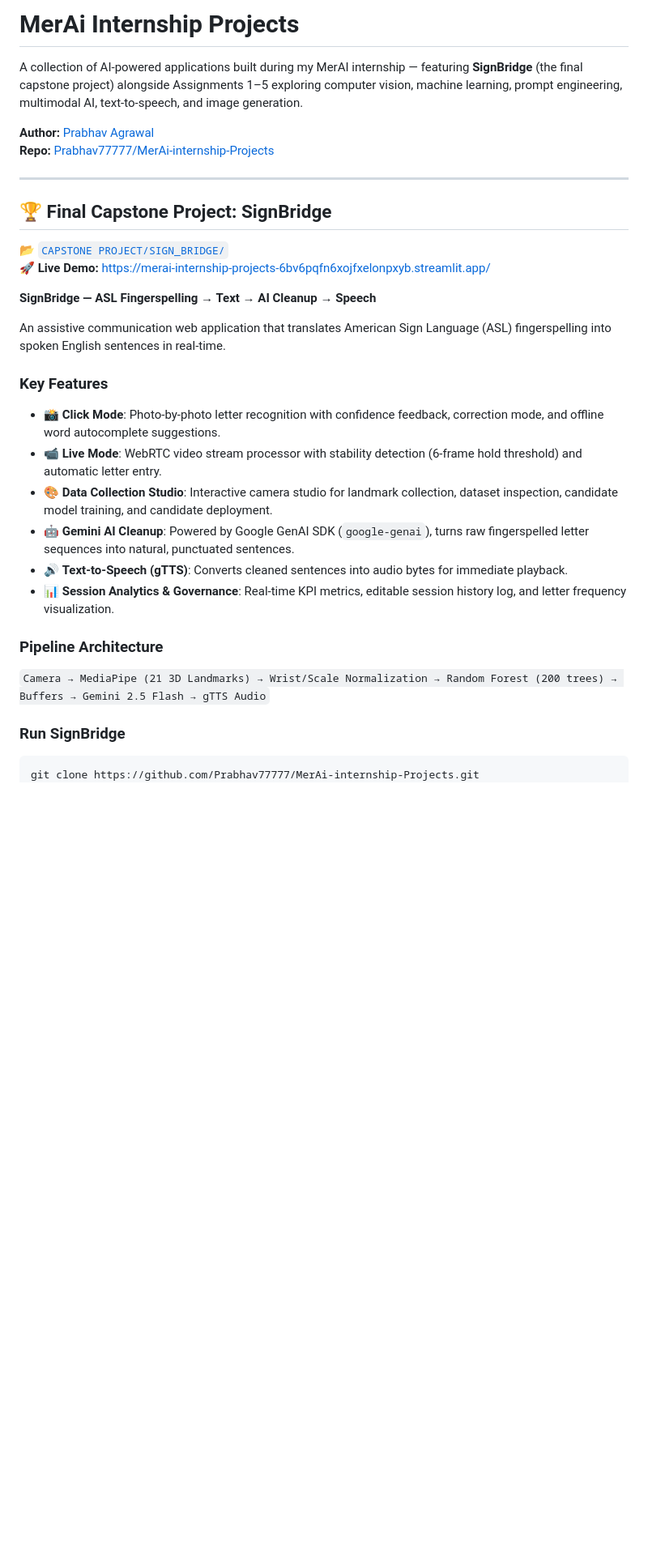
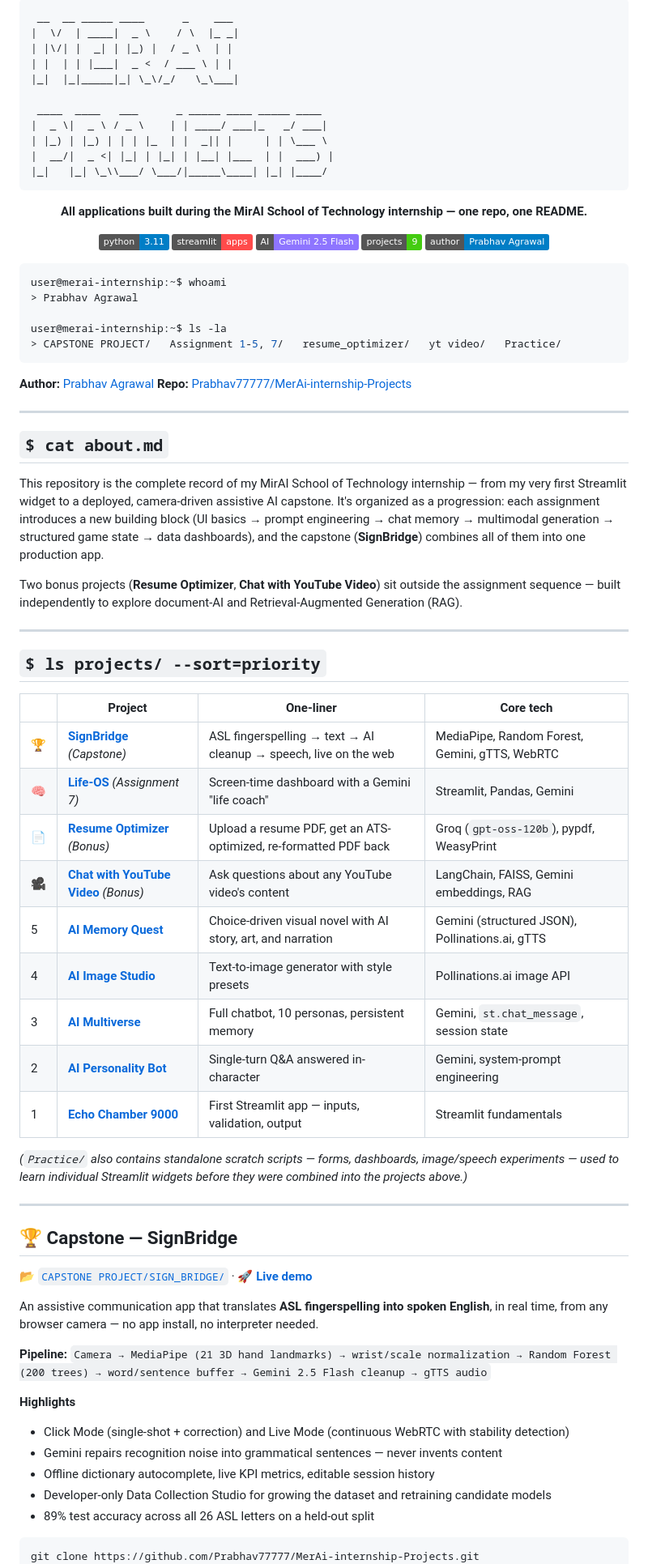
Before and after one commit to Prabhav77777/MerAi-internship-Projects, a Markdown page: README.md, the part around one of its changes. Shown at 81% size. Rendered like a GitHub page; badges without logos; blank space fills up the shorter version.

````diff
--- a/README.md
+++ b/README.md
@@ -1,33 +1,81 @@
-# MerAi Internship Projects
+```
+ __  __ _____ ____      _    ___
+|  \/  | ____|  _ \    / \  |_ _|
+| |\/| |  _| | |_) |  / _ \  | |
+| |  | | |___|  _ <  / ___ \ | |
+|_|  |_|_____|_| \_\/_/   \_\___|
 
-A collection of AI-powered applications built during my MerAI internship — featuring **SignBridge** (the final capstone project) alongside Assignments 1–5 exploring computer vision, machine learning, prompt engineering, multimodal AI, text-to-speech, and image generation.
+ ____  ____   ___      _ _____ ____ _____ ____
+|  _ \|  _ \ / _ \    | | ____/ ___|_   _/ ___|
+| |_) | |_) | | | |_  | |  _|| |     | | \___ \
+|  __/|  _ <| |_| | |_| | |__| |___  | |  ___) |
+|_|   |_| \_\\___/ \___/|_____\____| |_| |____/
+```
+
+<p align="center"><b>All applications built during the MirAI School of Technology internship — one repo, one README.</b></p>
+
+<p align="center">
+  <img alt="python" src="https://img.shields.io/badge/python-3.11-blue?logo=python&logoColor=white">
+  <img alt="streamlit" src="https://img.shields.io/badge/streamlit-apps-FF4B4B?logo=streamlit&logoColor=white">
+  <img alt="gemini" src="https://img.shields.io/badge/AI-Gemini%202.5%20Flash-8E75FF?logo=googlegemini&logoColor=white">
+  <img alt="projects" src="https://img.shields.io/badge/projects-9-success">
+  <img alt="author" src="https://img.shields.io/badge/author-Prabhav%20Agrawal-informational">
+</p>
+
+```bash
+user@merai-internship:~$ whoami
+> Prabhav Agrawal
+
+user@merai-internship:~$ ls -la
+> CAPSTONE PROJECT/   Assignment 1-5, 7/   resume_optimizer/   yt video/   Practice/
+```
 
 **Author:** [Prabhav Agrawal](https://github.com/Prabhav77777)
 **Repo:** [Prabhav77777/MerAi-internship-Projects](https://github.com/Prabhav77777/MerAi-internship-Projects)
 
 ---
 
-## 🏆 Final Capstone Project: SignBridge
+## `$ cat about.md`
 
-📂 [`CAPSTONE PROJECT/SIGN_BRIDGE/`](CAPSTONE%20PROJECT/SIGN_BRIDGE/)
-🚀 **Live Demo:** [https://merai-internship-projects-6bv6pqfn6xojfxelonpxyb.streamlit.app/](https://merai-internship-projects-6bv6pqfn6xojfxelonpxyb.streamlit.app/)
+This repository is the complete record of my MirAI School of Technology internship — from my very first Streamlit widget to a deployed, camera-driven assistive AI capstone. It's organized as a progression: each assignment introduces a new building block (UI basics → prompt engineering → chat memory → multimodal generation → structured game state → data dashboards), and the capstone (**SignBridge**) combines all of them into one production app.
 
-**SignBridge — ASL Fingerspelling → Text → AI Cleanup → Speech**
+Two bonus projects (**Resume Optimizer**, **Chat with YouTube Video**) sit outside the assignment sequence — built independently to explore document-AI and Retrieval-Augmented Generation (RAG).
 
-An assistive communication web application that translates American Sign Language (ASL) fingerspelling into spoken English sentences in real-time.
+---
 
-### Key Features
-- 📸 **Click Mode**: Photo-by-photo letter recognition with confidence feedback, correction mode, and offline word autocomplete suggestions.
-- 📹 **Live Mode**: WebRTC video stream processor with stability detection (6-frame hold threshold) and automatic letter entry.
-- 🎨 **Data Collection Studio**: Interactive camera studio for landmark collection, dataset inspection, candidate model training, and candidate deployment.
-- 🤖 **Gemini AI Cleanup**: Powered by Google GenAI SDK (`google-genai`), turns raw fingerspelled letter sequences into natural, punctuated sentences.
-- 🔊 **Text-to-Speech (gTTS)**: Converts cleaned sentences into audio bytes for immediate playback.
-- 📊 **Session Analytics & Governance**: Real-time KPI metrics, editable session history log, and letter frequency visualization.
+## `$ ls projects/ --sort=priority`
 
-### Pipeline Architecture
-`Camera → MediaPipe (21 3D Landmarks) → Wrist/Scale Normalization → Random Forest (200 trees) → Buffers → Gemini 2.5 Flash → gTTS Audio`
+| | Project | One-liner | Core tech |
+|---|---|---|---|
+| 🏆 | **[SignBridge](#-capstone--signbridge)** *(Capstone)* | ASL fingerspelling → text → AI cleanup → speech, live on the web | MediaPipe, Random Forest, Gemini, gTTS, WebRTC |
+| 🧠 | **[Life-OS](#assignment-7--life-os-wellbeing-dashboard)** *(Assignment 7)* | Screen-time dashboard with a Gemini "life coach" | Streamlit, Pandas, Gemini |
+| 📄 | **[Resume Optimizer](#bonus--resume-optimizer)** *(Bonus)* | Upload a resume PDF, get an ATS-optimized, re-formatted PDF back | Groq (`gpt-oss-120b`), pypdf, WeasyPrint |
+| 🎥 | **[Chat with YouTube Video](#bonus--chat-with-youtube-video)** *(Bonus)* | Ask questions about any YouTube video's content | LangChain, FAISS, Gemini embeddings, RAG |
+| 5 | **[AI Memory Quest](#assignment-5--ai-memory-quest)** | Choice-driven visual novel with AI story, art, and narration | Gemini (structured JSON), Pollinations.ai, gTTS |
+| 4 | **[AI Image Studio](#assignment-4--ai-image-studio)** | Text-to-image generator with style presets | Pollinations.ai image API |
+| 3 | **[AI Multiverse](#assignment-3--ai-multiverse)** | Full chatbot, 10 personas, persistent memory | Gemini, `st.chat_message`, session state |
+| 2 | **[AI Personality Bot](#assignment-2--ai-personality-bot)** | Single-turn Q&A answered in-character | Gemini, system-prompt engineering |
+| 1 | **[Echo Chamber 9000](#assignment-1--echo-chamber-9000)** | First Streamlit app — inputs, validation, output | Streamlit fundamentals |
 
-### Run SignBridge
+*(`Practice/` also contains standalone scratch scripts — forms, dashboards, image/speech experiments — used to learn individual Streamlit widgets before they were combined into the projects above.)*
+
+---
+
+## 🏆 Capstone — SignBridge
+
+📂 [`CAPSTONE PROJECT/SIGN_BRIDGE/`](CAPSTONE%20PROJECT/SIGN_BRIDGE/) · 🚀 **[Live demo](https://merai-internship-projects-6bv6pqfn6xojfxelonpxyb.streamlit.app/)**
+
+An assistive communication app that translates **ASL fingerspelling into spoken English**, in real time, from any browser camera — no app install, no interpreter needed.
+
+**Pipeline:** `Camera → MediaPipe (21 3D hand landmarks) → wrist/scale normalization → Random Forest (200 trees) → word/sentence buffer → Gemini 2.5 Flash cleanup → gTTS audio`
+
+**Highlights**
+- Click Mode (single-shot + correction) and Live Mode (continuous WebRTC with stability detection)
+- Gemini repairs recognition noise into grammatical sentences — never invents content
+- Offline dictionary autocomplete, live KPI metrics, editable session history
+- Developer-only Data Collection Studio for growing the dataset and retraining candidate models
+- 89% test accuracy across all 26 ASL letters on a held-out split
+
 ```bash
 git clone https://github.com/Prabhav77777/MerAi-internship-Projects.git
 cd "MerAi-internship-Projects/CAPSTONE PROJECT/SIGN_BRIDGE"
````
Also changed, not shown: other parts of README.md (+152 -182 lines).
